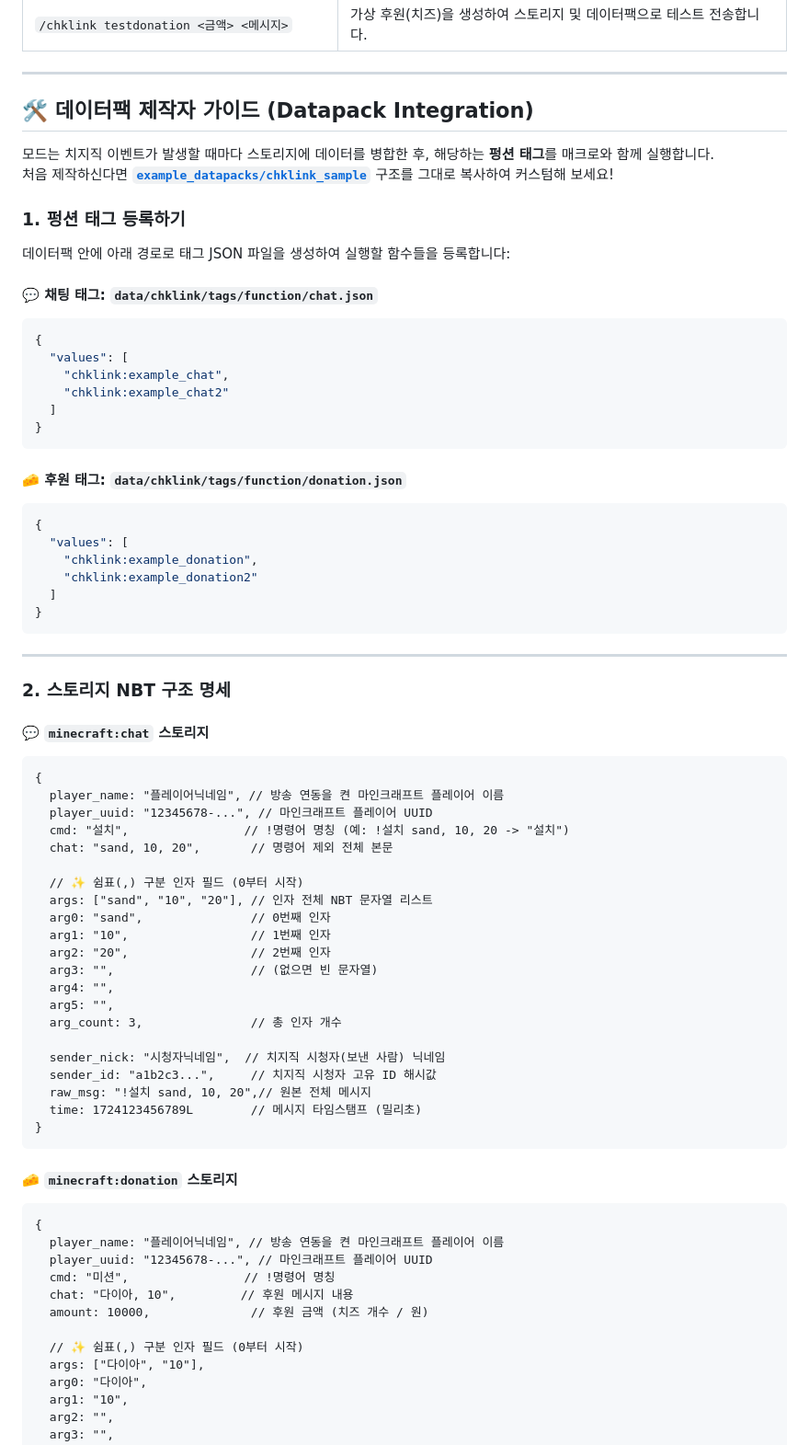
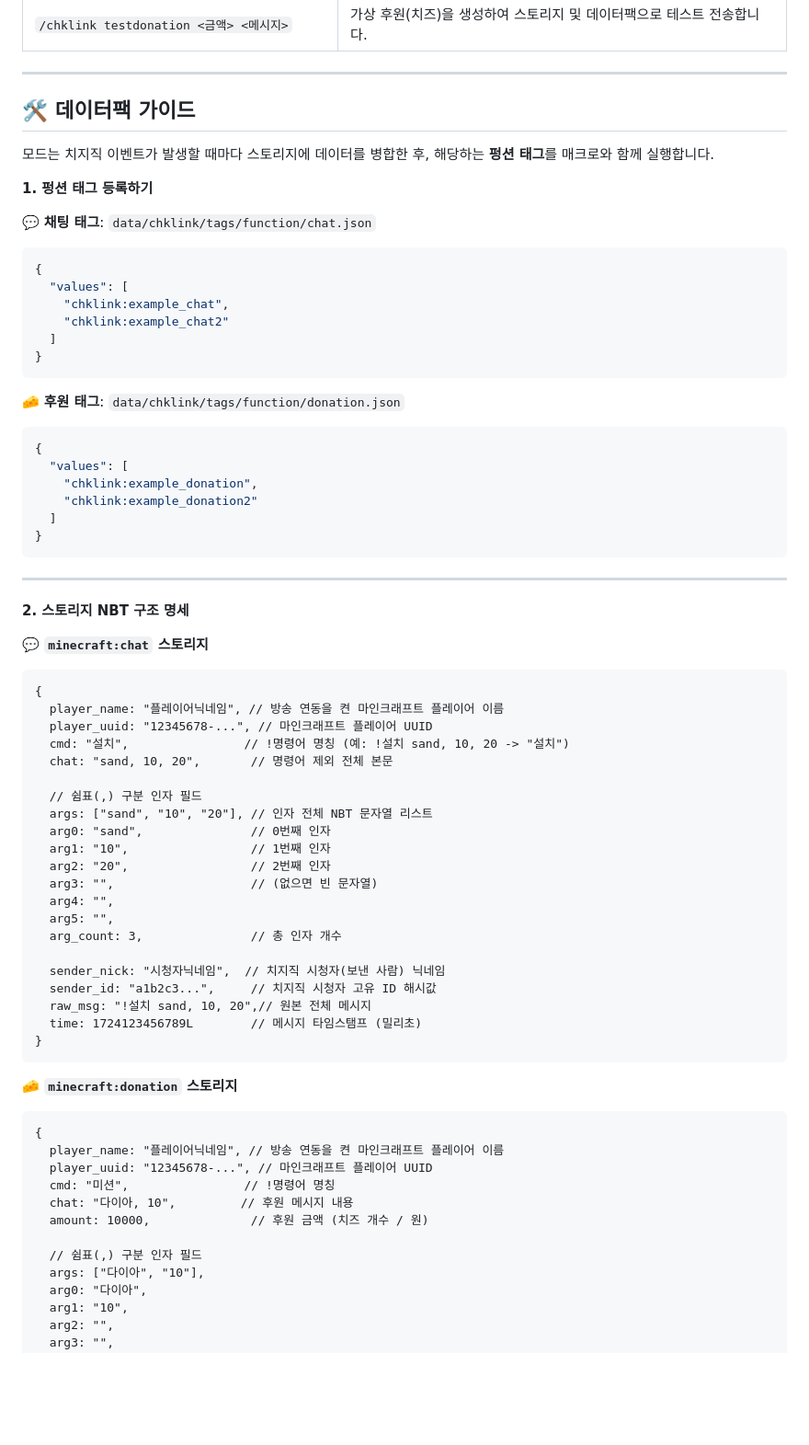
Before and after one commit to ga170212/chk-datapack-link, a Markdown page: README.md, the part around one of its changes. Shown at 92% size. Drawn GitHub-style; blank space fills up the shorter version.

````diff
--- a/README.md
+++ b/README.md
@@ -82,16 +80,13 @@ A Minecraft Fabric bridge mod that connects **Chzzk (NAVER live streaming)** cha
 
 ---
 
-## 🛠️ 데이터팩 제작자 가이드 (Datapack Integration)
+## 🛠️ 데이터팩 가이드
 
 모드는 치지직 이벤트가 발생할 때마다 스토리지에 데이터를 병합한 후, 해당하는 **펑션 태그**를 매크로와 함께 실행합니다.
-처음 제작하신다면 **[`example_datapacks/chklink_sample`](example_datapacks/chklink_sample)** 구조를 그대로 복사하여 커스텀해 보세요!
 
-### 1. 펑션 태그 등록하기
+**1. 펑션 태그 등록하기**
 
-데이터팩 안에 아래 경로로 태그 JSON 파일을 생성하여 실행할 함수들을 등록합니다:
-
-#### 💬 채팅 태그: `data/chklink/tags/function/chat.json`
+💬 **채팅 태그**: `data/chklink/tags/function/chat.json`
 ```json
 {
   "values": [
@@ -101,7 +96,7 @@ A Minecraft Fabric bridge mod that connects **Chzzk (NAVER live streaming)** cha
 }
 ```
 
-#### 🧀 후원 태그: `data/chklink/tags/function/donation.json`
+🧀 **후원 태그**: `data/chklink/tags/function/donation.json`
 ```json
 {
   "values": [
@@ -113,9 +108,9 @@ A Minecraft Fabric bridge mod that connects **Chzzk (NAVER live streaming)** cha
 
 ---
 
-### 2. 스토리지 NBT 구조 명세
+**2. 스토리지 NBT 구조 명세**
 
-#### 💬 `minecraft:chat` 스토리지
+💬 **`minecraft:chat` 스토리지**
 ```snbt
 {
   player_name: "플레이어닉네임", // 방송 연동을 켠 마인크래프트 플레이어 이름
@@ -123,7 +118,7 @@ A Minecraft Fabric bridge mod that connects **Chzzk (NAVER live streaming)** cha
   cmd: "설치",                // !명령어 명칭 (예: !설치 sand, 10, 20 -> "설치")
   chat: "sand, 10, 20",       // 명령어 제외 전체 본문
 
-  // ✨ 쉼표(,) 구분 인자 필드 (0부터 시작)
+  // 쉼표(,) 구분 인자 필드
   args: ["sand", "10", "20"], // 인자 전체 NBT 문자열 리스트
   arg0: "sand",               // 0번째 인자
   arg1: "10",                 // 1번째 인자
@@ -140,7 +135,7 @@ A Minecraft Fabric bridge mod that connects **Chzzk (NAVER live streaming)** cha
 }
 ```
 
-#### 🧀 `minecraft:donation` 스토리지
+🧀 **`minecraft:donation` 스토리지**
 ```snbt
 {
   player_name: "플레이어닉네임", // 방송 연동을 켠 마인크래프트 플레이어 이름
@@ -149,7 +144,7 @@ A Minecraft Fabric bridge mod that connects **Chzzk (NAVER live streaming)** cha
   chat: "다이아, 10",         // 후원 메시지 내용
   amount: 10000,              // 후원 금액 (치즈 개수 / 원)
 
-  // ✨ 쉼표(,) 구분 인자 필드 (0부터 시작)
+  // 쉼표(,) 구분 인자 필드
   args: ["다이아", "10"],
   arg0: "다이아",
   arg1: "10",
````
Also changed, not shown: other parts of README.md (+22 -27 lines).
